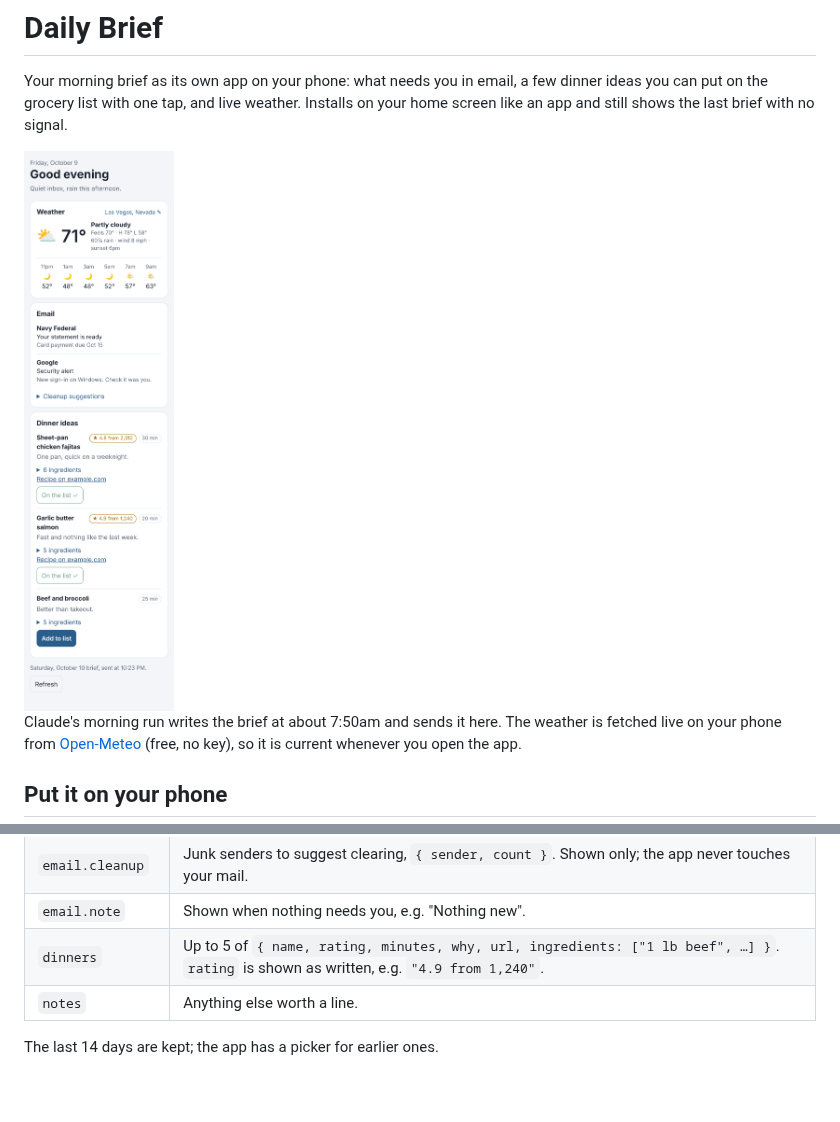
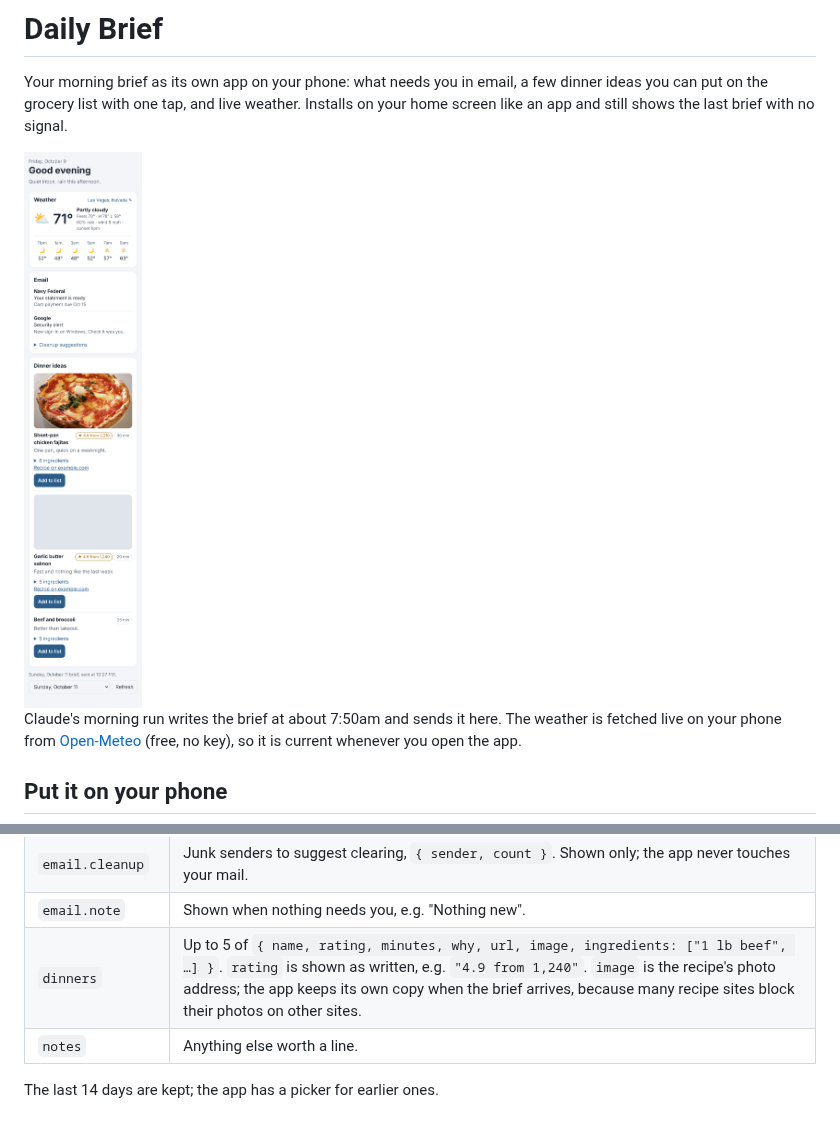
Before and after one commit to faint-flex/DailyBrief, a Markdown page: README.md, 2 parts joined by grey strips. GitHub-like rendering; pictures changed too: docs/screenshot.png; blank space fills up the shorter version.

```diff
--- a/README.md
+++ b/README.md
@@ -56,7 +56,7 @@ Every field is optional, but there has to be something in it:
 | `email.needsYou` | Up to 12 of `{ from, subject, why }`, or plain strings. |
 | `email.cleanup` | Junk senders to suggest clearing, `{ sender, count }`. Shown only; the app never touches your mail. |
 | `email.note` | Shown when nothing needs you, e.g. "Nothing new". |
-| `dinners` | Up to 5 of `{ name, rating, minutes, why, url, ingredients: ["1 lb beef", …] }`. `rating` is shown as written, e.g. `"4.9 from 1,240"`. |
+| `dinners` | Up to 5 of `{ name, rating, minutes, why, url, image, ingredients: ["1 lb beef", …] }`. `rating` is shown as written, e.g. `"4.9 from 1,240"`. `image` is the recipe's photo address; the app keeps its own copy when the brief arrives, because many recipe sites block their photos on other sites. |
 | `notes` | Anything else worth a line. |
 
 The last 14 days are kept; the app has a picker for earlier ones.
```
Also changed, not shown: 10 other files.
